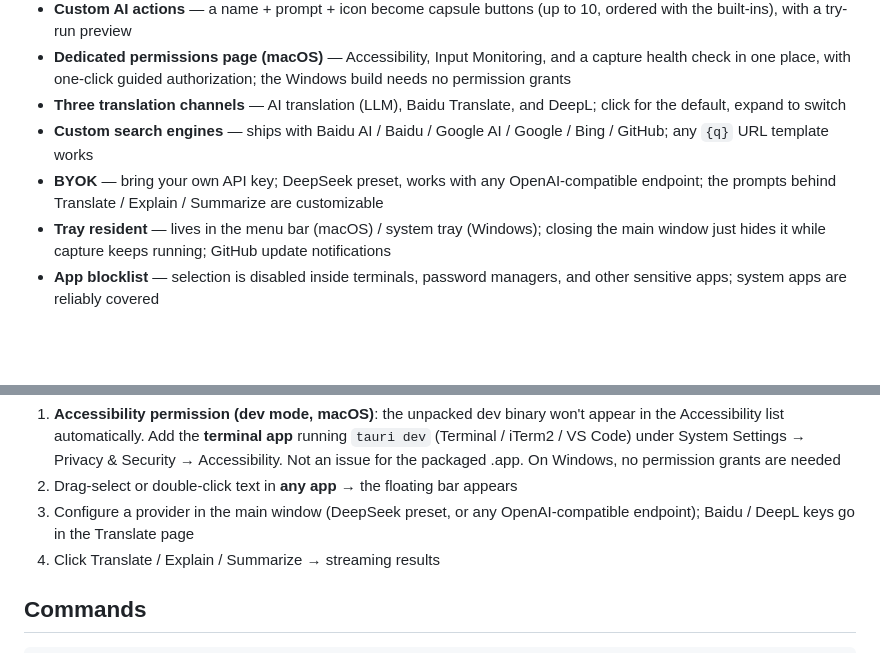
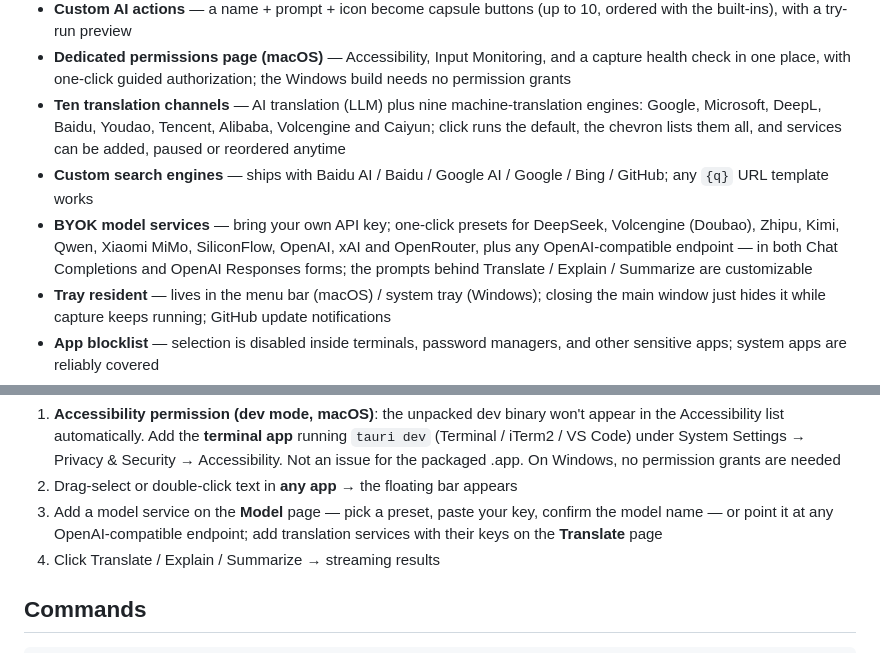
Before and after one commit to demo007x/Magpie, a Markdown page: README.md, 2 parts joined by grey strips. Rendered like a GitHub page; blank space fills up the shorter version.

```diff
--- a/README.md
+++ b/README.md
@@ -56,9 +56,9 @@ Every piece of text on your screen is one mouse gesture away: select or capture
 - **Result window** — AI results and recognized text open in a standalone persistent window that can be pinned, dragged, and remembers position & size, with default-size presets in the appearance settings
 - **Custom AI actions** — a name + prompt + icon become capsule buttons (up to 10, ordered with the built-ins), with a try-run preview
 - **Dedicated permissions page (macOS)** — Accessibility, Input Monitoring, and a capture health check in one place, with one-click guided authorization; the Windows build needs no permission grants
-- **Three translation channels** — AI translation (LLM), Baidu Translate, and DeepL; click for the default, expand to switch
+- **Ten translation channels** — AI translation (LLM) plus nine machine-translation engines: Google, Microsoft, DeepL, Baidu, Youdao, Tencent, Alibaba, Volcengine and Caiyun; click runs the default, the chevron lists them all, and services can be added, paused or reordered anytime
 - **Custom search engines** — ships with Baidu AI / Baidu / Google AI / Google / Bing / GitHub; any `{q}` URL template works
-- **BYOK** — bring your own API key; DeepSeek preset, works with any OpenAI-compatible endpoint; the prompts behind Translate / Explain / Summarize are customizable
+- **BYOK model services** — bring your own API key; one-click presets for DeepSeek, Volcengine (Doubao), Zhipu, Kimi, Qwen, Xiaomi MiMo, SiliconFlow, OpenAI, xAI and OpenRouter, plus any OpenAI-compatible endpoint — in both Chat Completions and OpenAI Responses forms; the prompts behind Translate / Explain / Summarize are customizable
 - **Tray resident** — lives in the menu bar (macOS) / system tray (Windows); closing the main window just hides it while capture keeps running; GitHub update notifications
 - **App blocklist** — selection is disabled inside terminals, password managers, and other sensitive apps; system apps are reliably covered
 - **Compatibility mode (macOS)** — text selection also works in WeChat, Office, and similar apps, without disturbing your clipboard contents
@@ -88,7 +88,7 @@ pnpm tauri dev
 
 1. **Accessibility permission (dev mode, macOS)**: the unpacked dev binary won't appear in the Accessibility list automatically. Add the **terminal app** running `tauri dev` (Terminal / iTerm2 / VS Code) under System Settings → Privacy & Security → Accessibility. Not an issue for the packaged .app. On Windows, no permission grants are needed
 2. Drag-select or double-click text in **any app** → the floating bar appears
-3. Configure a provider in the main window (DeepSeek preset, or any OpenAI-compatible endpoint); Baidu / DeepL keys go in the Translate page
+3. Add a model service on the **Model** page — pick a preset, paste your key, confirm the model name — or point it at any OpenAI-compatible endpoint; add translation services with their keys on the **Translate** page
 4. Click Translate / Explain / Summarize → streaming results
 
 ## Commands
```
Also changed, not shown: README.zh-CN.md (+3 -3 lines).
